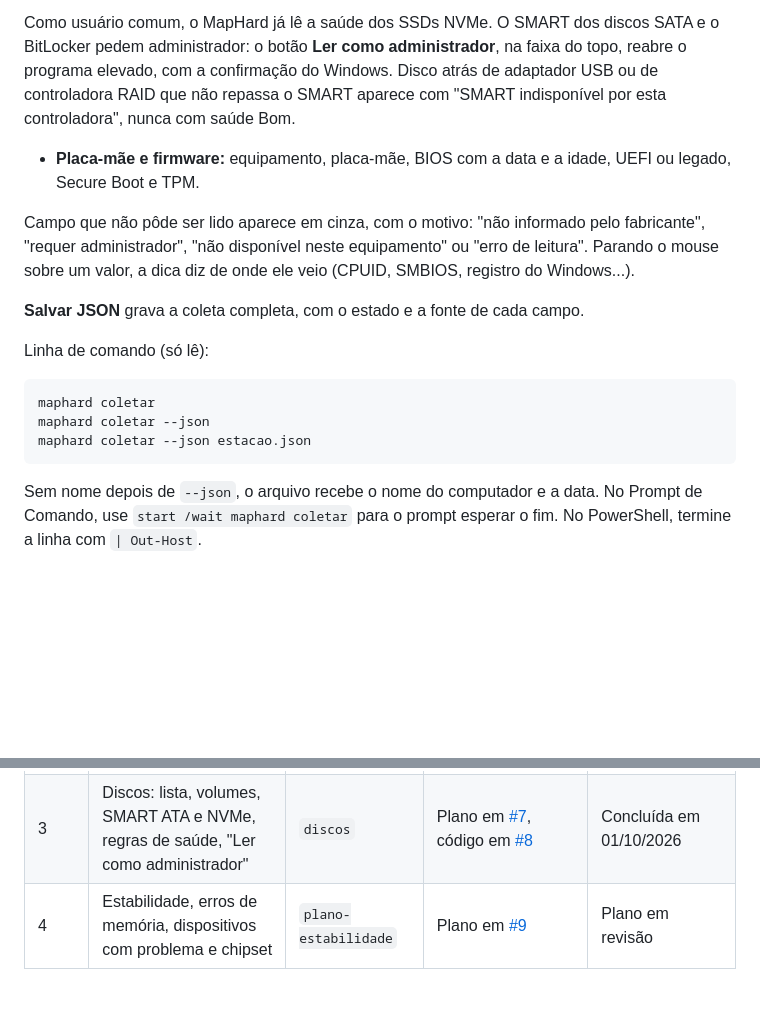
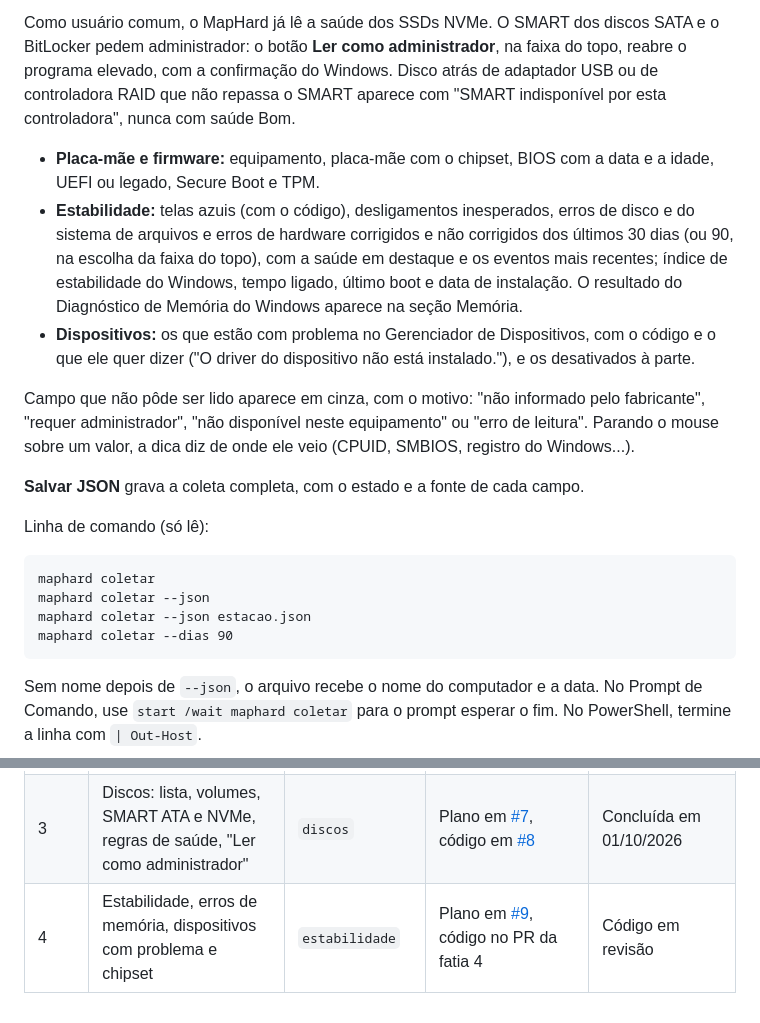
Before and after one commit to manfredjr/maphard, a Markdown page: README.md, 2 parts joined by grey strips. Drawn GitHub-style; blank space fills up the shorter version.

```diff
--- a/README.md
+++ b/README.md
@@ -18,7 +18,9 @@ A janela mostra, pela navegação à esquerda:
 - **Discos:** um cartão por disco com a saúde em destaque (Bom, Atenção, Ruim ou Desconhecido) e o motivo escrito ("3 setores realocados", "92% da vida útil usada"), temperatura, horas ligado, ciclos de energia, dados gravados, tipo (HDD, SSD SATA, SSD NVMe, USB), interface ("SATA 6 Gb/s", "NVMe, PCIe 4.0 x4"), capacidade, rotação, TRIM, partição e volumes com espaço livre e BitLocker. Logo abaixo, a tabela SMART com os nomes em português.
 
 Como usuário comum, o MapHard já lê a saúde dos SSDs NVMe. O SMART dos discos SATA e o BitLocker pedem administrador: o botão **Ler como administrador**, na faixa do topo, reabre o programa elevado, com a confirmação do Windows. Disco atrás de adaptador USB ou de controladora RAID que não repassa o SMART aparece com "SMART indisponível por esta controladora", nunca com saúde Bom.
-- **Placa-mãe e firmware:** equipamento, placa-mãe, BIOS com a data e a idade, UEFI ou legado, Secure Boot e TPM.
+- **Placa-mãe e firmware:** equipamento, placa-mãe com o chipset, BIOS com a data e a idade, UEFI ou legado, Secure Boot e TPM.
+- **Estabilidade:** telas azuis (com o código), desligamentos inesperados, erros de disco e do sistema de arquivos e erros de hardware corrigidos e não corrigidos dos últimos 30 dias (ou 90, na escolha da faixa do topo), com a saúde em destaque e os eventos mais recentes; índice de estabilidade do Windows, tempo ligado, último boot e data de instalação. O resultado do Diagnóstico de Memória do Windows aparece na seção Memória.
+- **Dispositivos:** os que estão com problema no Gerenciador de Dispositivos, com o código e o que ele quer dizer ("O driver do dispositivo não está instalado."), e os desativados à parte.
 
 Campo que não pôde ser lido aparece em cinza, com o motivo: "não informado pelo fabricante", "requer administrador", "não disponível neste equipamento" ou "erro de leitura". Parando o mouse sobre um valor, a dica diz de onde ele veio (CPUID, SMBIOS, registro do Windows...).
 
@@ -29,6 +31,7 @@ Linha de comando (só lê):
     maphard coletar
     maphard coletar --json
     maphard coletar --json estacao.json
+    maphard coletar --dias 90
 
 Sem nome depois de `--json`, o arquivo recebe o nome do computador e a data. No Prompt de Comando, use `start /wait maphard coletar` para o prompt esperar o fim. No PowerShell, termine a linha com `| Out-Host`.
 
@@ -42,4 +45,4 @@ Sem nome depois de `--json`, o arquivo recebe o nome do computador e a data. No
 | 1 | Base, processador, placa-mãe e firmware, JSON e linha de comando | Ramo da sessão na nuvem | Plano em [#1](https://github.com/manfredjr/maphard/pull/1), código em [#2](https://github.com/manfredjr/maphard/pull/2), correções do teste em máquina real em [#5](https://github.com/manfredjr/maphard/pull/5) | Concluída em 30/09/2026; corrigida em 01/10/2026 |
 | 2 | Memória: módulos, slots, uso, alertas e ampliação | `memoria` | Plano em [#3](https://github.com/manfredjr/maphard/pull/3), código em [#6](https://github.com/manfredjr/maphard/pull/6) | Concluída em 01/10/2026 |
 | 3 | Discos: lista, volumes, SMART ATA e NVMe, regras de saúde, "Ler como administrador" | `discos` | Plano em [#7](https://github.com/manfredjr/maphard/pull/7), código em [#8](https://github.com/manfredjr/maphard/pull/8) | Concluída em 01/10/2026 |
-| 4 | Estabilidade, erros de memória, dispositivos com problema e chipset | `plano-estabilidade` | Plano em [#9](https://github.com/manfredjr/maphard/pull/9) | Plano em revisão |
+| 4 | Estabilidade, erros de memória, dispositivos com problema e chipset | `estabilidade` | Plano em [#9](https://github.com/manfredjr/maphard/pull/9), código no PR da fatia 4 | Código em revisão |
```
Also changed, not shown: docs/superpowers/pendencias.md (+11 -0 lines), 1 other file.
